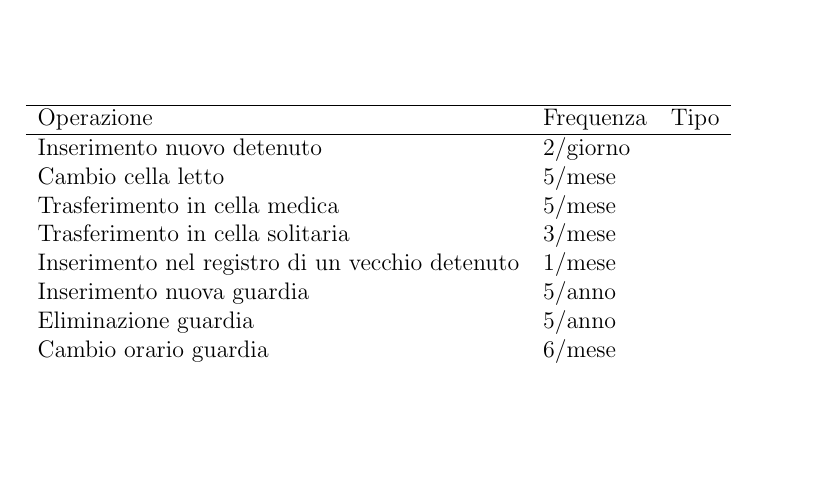
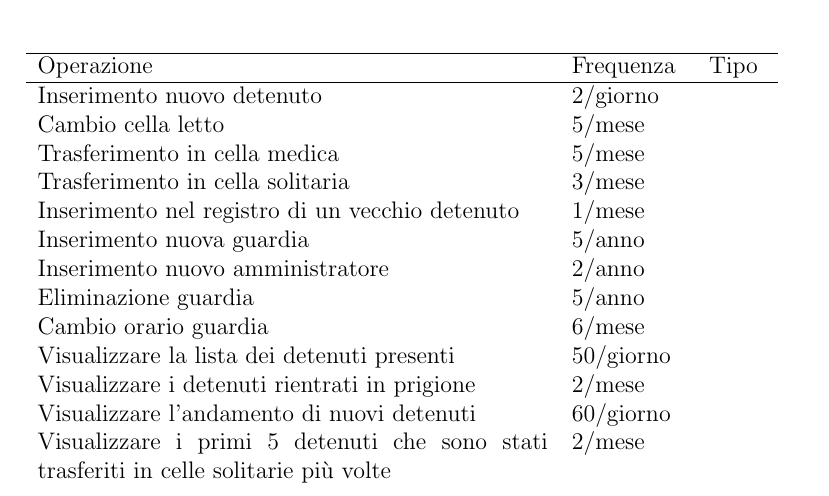
Before and after one commit to leonardogrimaldi/db-prigione, a LaTeX document (report/report.tex): part of page 9 of 9, cut so that both start at the same text, the shorter picture padded with empty space. Compiled offline with pdfLaTeX.

Commit message:
new folder src and update report and er

```diff
--- a/report/report.tex
+++ b/report/report.tex
@@ -6,6 +6,8 @@
 \usepackage{hyperref}
 \usepackage{minted}
 \usepackage{lineno}
+\usepackage{array}
+\usepackage{tabularray}
 % Questo commentalo se vuoi scrivere in inglese.
 \usepackage[italian]{babel}
 \graphicspath{{./images/}}
@@ -173,8 +175,8 @@ NOTTE & E &
 \end{tabular}
 \end{table}
 \section{Descrizione delle operazioni principali e stima della loro frequenza}
-\begin{table}[]
-\begin{tabular}{lll}
+\begin{table}[H]
+\begin{tabular}{p{9cm} p{2cm} p{1cm}}
 \hline
 Operazione & Frequenza & Tipo \\ \hline
 Inserimento nuovo detenuto & 2/giorno &  \\
@@ -183,10 +185,13 @@ Trasferimento in cella medica & 5/mese & \\
 Trasferimento in cella solitaria & 3/mese & \\
 Inserimento nel registro di un vecchio detenuto & 1/mese & \\
 Inserimento nuova guardia & 5/anno & \\
+Inserimento nuovo amministratore & 2/anno & \\
 Eliminazione guardia & 5/anno & \\
 Cambio orario guardia & 6/mese & \\
-
+Visualizzare la lista dei detenuti presenti & 50/giorno & \\
+Visualizzare i detenuti rientrati in prigione & 2/mese & \\
+Visualizzare l'andamento di nuovi detenuti & 60/giorno & \\
+Visualizzare i primi 5 detenuti che sono stati trasferiti in celle solitarie più volte & 2/mese &
 \end{tabular}
 \end{table}
-
 \end{document}
```
Also changed, not shown: report/report.pdf, src/test.txt (added), report/report.tex (2 more changed lines), 1 other file.
